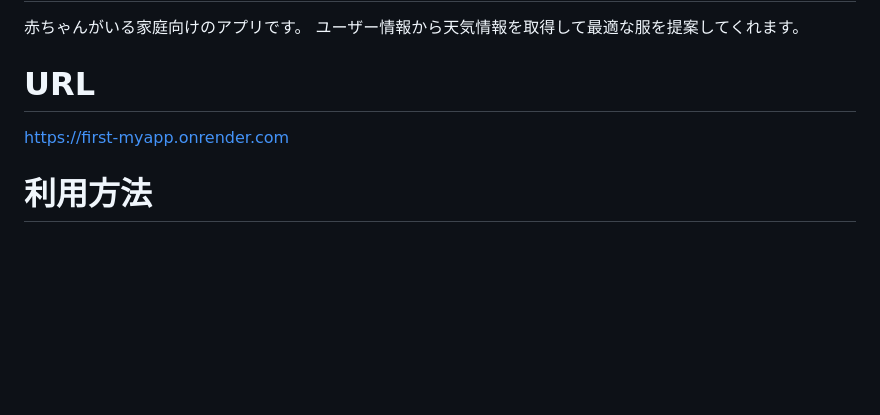
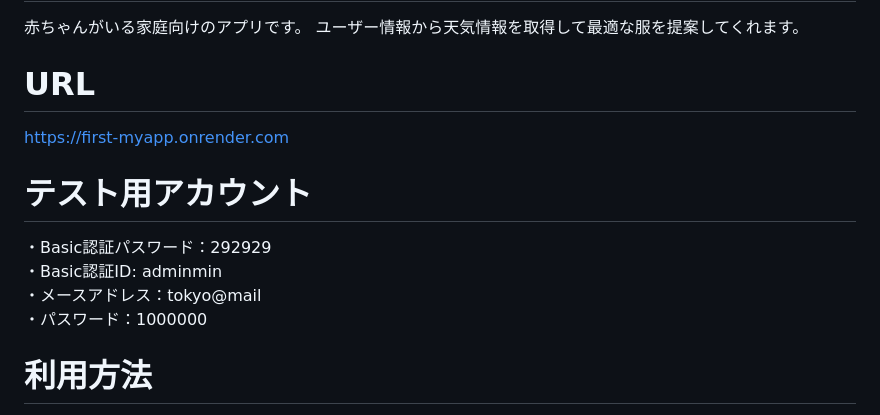
Before and after one commit to koginomama/myfirst_app, a Markdown page: README.md, the part around the change. GitHub-like rendering; blank space fills up the shorter version.

```diff
--- a/README.md
+++ b/README.md
@@ -8,6 +8,11 @@
 # URL
 https://first-myapp.onrender.com
 
+# テスト用アカウント
+・Basic認証パスワード：292929
+・Basic認証ID: adminmin
+・メースアドレス：tokyo@mail
+・パスワード：1000000
 # 利用方法
 １、ユーザの情報を登録してください。
 ２、メイン画面のボタンを押す事で地域の天気表示と最適な服の説明とイメージ画像の服が表示されます。
```
